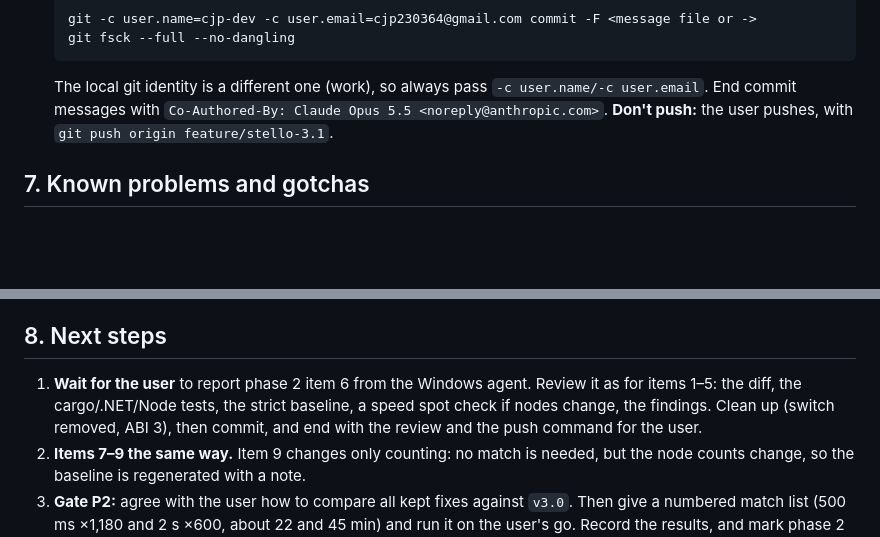
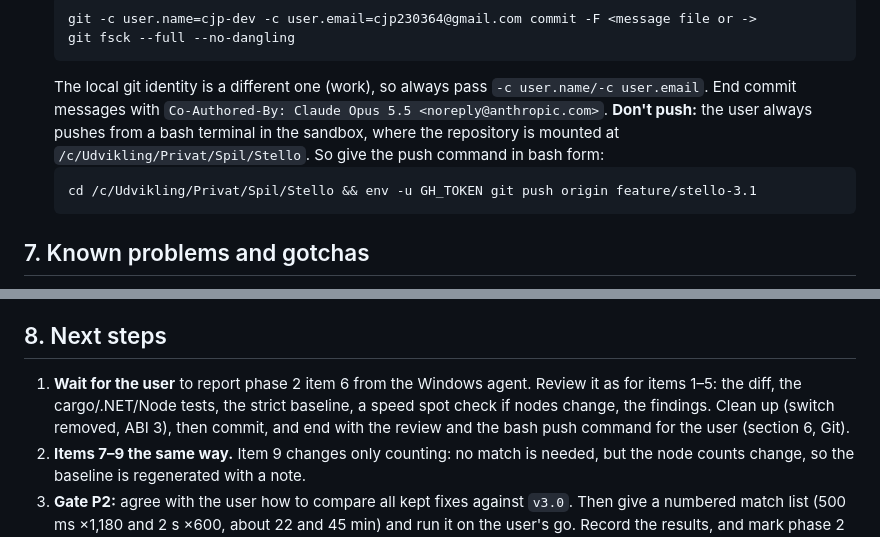
Before and after one commit to cjp-dev/Stello, a Markdown page: Plans/Stello 3.1 development snapshot status/HANDOFF.md, 2 parts joined by grey strips. GitHub-like rendering; blank space fills up the shorter version.

Commit message:
Handoff: the user pushes from bash in the sandbox
Co-Authored-By: Claude Opus 5.5 <noreply@anthropic.com>

````diff
--- a/Plans/Stello 3.1 development snapshot status/HANDOFF.md
+++ b/Plans/Stello 3.1 development snapshot status/HANDOFF.md
@@ -137,7 +137,10 @@ PowerShell 5.1 has no `&&` or `||`: chain with `;` and gate with `if ($?) { …
   git -c user.name=cjp-dev -c user.email=cjp230364@gmail.com commit -F <message file or ->
   git fsck --full --no-dangling
   ```
-  The local git identity is a different one (work), so always pass `-c user.name/-c user.email`. End commit messages with `Co-Authored-By: Claude Opus 5.5 <noreply@anthropic.com>`. **Don't push:** the user pushes, with `git push origin feature/stello-3.1`.
+  The local git identity is a different one (work), so always pass `-c user.name/-c user.email`. End commit messages with `Co-Authored-By: Claude Opus 5.5 <noreply@anthropic.com>`. **Don't push:** the user always pushes from a bash terminal in the sandbox, where the repository is mounted at `/c/Udvikling/Privat/Spil/Stello`. So give the push command in bash form:
+  ```
+  cd /c/Udvikling/Privat/Spil/Stello && env -u GH_TOKEN git push origin feature/stello-3.1
+  ```
 
 ## 7. Known problems and gotchas
 - **Line endings:** `core.autocrlf=true` and `core.filemode=false`. The "LF will be replaced by CRLF" warnings are harmless (`.gitattributes` normalizes), and the sandbox's mode-755 problem doesn't occur here.
@@ -151,7 +154,7 @@ PowerShell 5.1 has no `&&` or `||`: chain with `;` and gate with `if ($?) { …
 - **Old plan files** (`Plans/stello-exhaustive-docs-and-code-audit-plan.md` and others) have pre-existing broken links, fixed in phase 4.
 
 ## 8. Next steps
-1. **Wait for the user** to report phase 2 item 6 from the Windows agent. Review it as for items 1–5: the diff, the cargo/.NET/Node tests, the strict baseline, a speed spot check if nodes change, the findings. Clean up (switch removed, ABI 3), then commit, and end with the review and the push command for the user.
+1. **Wait for the user** to report phase 2 item 6 from the Windows agent. Review it as for items 1–5: the diff, the cargo/.NET/Node tests, the strict baseline, a speed spot check if nodes change, the findings. Clean up (switch removed, ABI 3), then commit, and end with the review and the bash push command for the user (section 6, Git).
 2. **Items 7–9 the same way.** Item 9 changes only counting: no match is needed, but the node counts change, so the baseline is regenerated with a note.
 3. **Gate P2:** agree with the user how to compare all kept fixes against `v3.0`. Then give a numbered match list (500 ms ×1,180 and 2 s ×600, about 22 and 45 min) and run it on the user's go. Record the results, and mark phase 2 done in the plan and findings.
 4. **Phase 3, the apps:**
````
